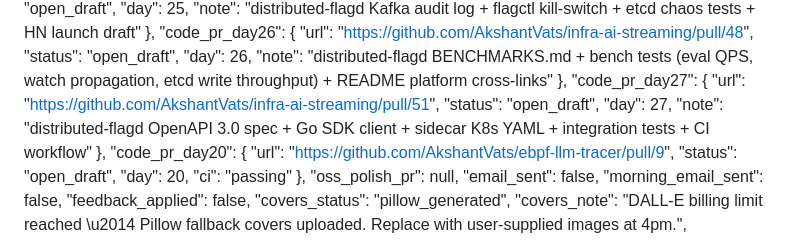
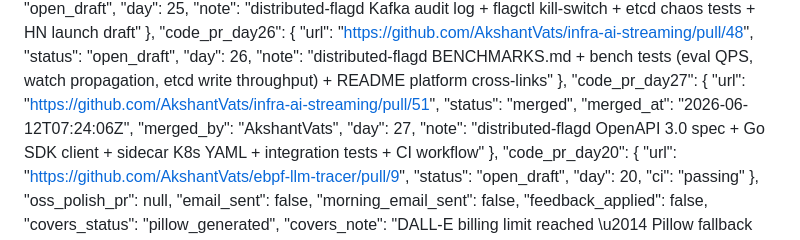
Before and after one commit to AkshantVats/akshant-150-day-plan, a Markdown page: DAILY_PROGRESS.md, the part around one of its changes. Drawn GitHub-style.

```diff
--- a/DAILY_PROGRESS.md
+++ b/DAILY_PROGRESS.md
@@ -153,7 +153,9 @@
   },
   "code_pr_day27": {
     "url": "https://github.com/AkshantVats/infra-ai-streaming/pull/51",
-    "status": "open_draft",
+    "status": "merged",
+    "merged_at": "2026-06-12T07:24:06Z",
+    "merged_by": "AkshantVats",
     "day": 27,
     "note": "distributed-flagd OpenAPI 3.0 spec + Go SDK client + sidecar K8s YAML + integration tests + CI workflow"
   },
```
Also changed, not shown: other parts of DAILY_PROGRESS.md (+31 -20 lines).
